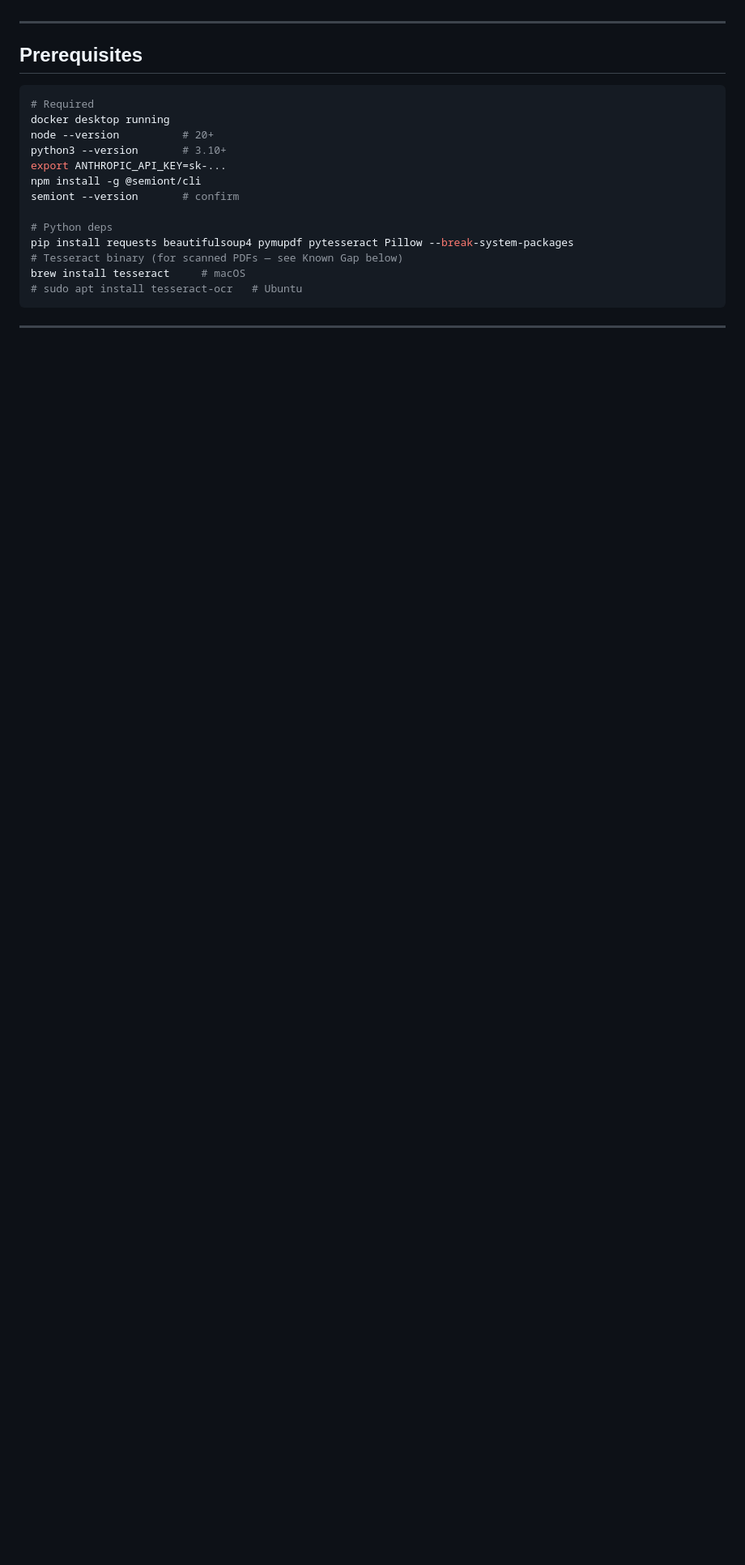
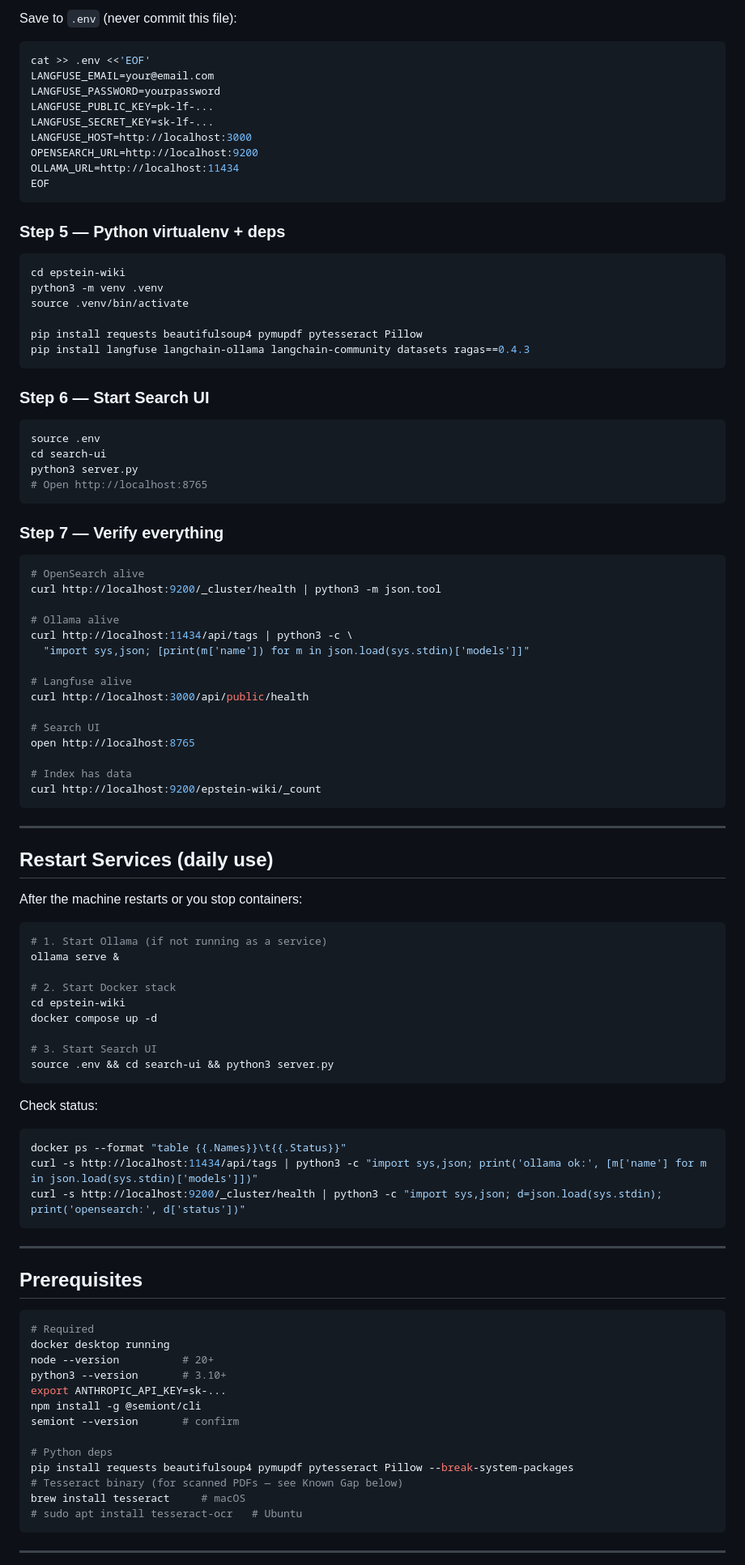
Before and after one commit to elainechan/epstein-wiki, a Markdown page: README.md, the part around one of its changes. Shown at 81% size. Rendered like a GitHub page; blank space fills up the shorter version.

````diff
--- a/README.md
+++ b/README.md
@@ -21,3 +103,81 @@ Stack: Semiont v0.5.7 · OpenSearch · Ollama · Langfuse · Ragas · Promptfoo
+Save to `.env` (never commit this file):
+
+```bash
+cat >> .env <<'EOF'
+LANGFUSE_EMAIL=your@email.com
+LANGFUSE_PASSWORD=yourpassword
+LANGFUSE_PUBLIC_KEY=pk-lf-...
+LANGFUSE_SECRET_KEY=sk-lf-...
+LANGFUSE_HOST=http://localhost:3000
+OPENSEARCH_URL=http://localhost:9200
+OLLAMA_URL=http://localhost:11434
+EOF
+```
+
+### Step 5 — Python virtualenv + deps
+
+```bash
+cd epstein-wiki
+python3 -m venv .venv
+source .venv/bin/activate
+
+pip install requests beautifulsoup4 pymupdf pytesseract Pillow
+pip install langfuse langchain-ollama langchain-community datasets ragas==0.4.3
+```
+
+### Step 6 — Start Search UI
+
+```bash
+source .env
+cd search-ui
+python3 server.py
+# Open http://localhost:8765
+```
+
+### Step 7 — Verify everything
+
+```bash
+# OpenSearch alive
+curl http://localhost:9200/_cluster/health | python3 -m json.tool
+
+# Ollama alive
+curl http://localhost:11434/api/tags | python3 -c \
+  "import sys,json; [print(m['name']) for m in json.load(sys.stdin)['models']]"
+
+# Langfuse alive
+curl http://localhost:3000/api/public/health
+
+# Search UI
+open http://localhost:8765
+
+# Index has data
+curl http://localhost:9200/epstein-wiki/_count
+```
+
+---
+
+## Restart Services (daily use)
+
+After the machine restarts or you stop containers:
+
+```bash
+# 1. Start Ollama (if not running as a service)
+ollama serve &
+
+# 2. Start Docker stack
+cd epstein-wiki
+docker compose up -d
+
+# 3. Start Search UI
+source .env && cd search-ui && python3 server.py
+```
+
+Check status:
+```bash
+docker ps --format "table {{.Names}}\t{{.Status}}"
+curl -s http://localhost:11434/api/tags | python3 -c "import sys,json; print('ollama ok:', [m['name'] for m in json.load(sys.stdin)['models']])"
+curl -s http://localhost:9200/_cluster/health | python3 -c "import sys,json; d=json.load(sys.stdin); print('opensearch:', d['status'])"
+```
 
 ---
 
````
Also changed, not shown: other parts of README.md (+82 -0 lines).
